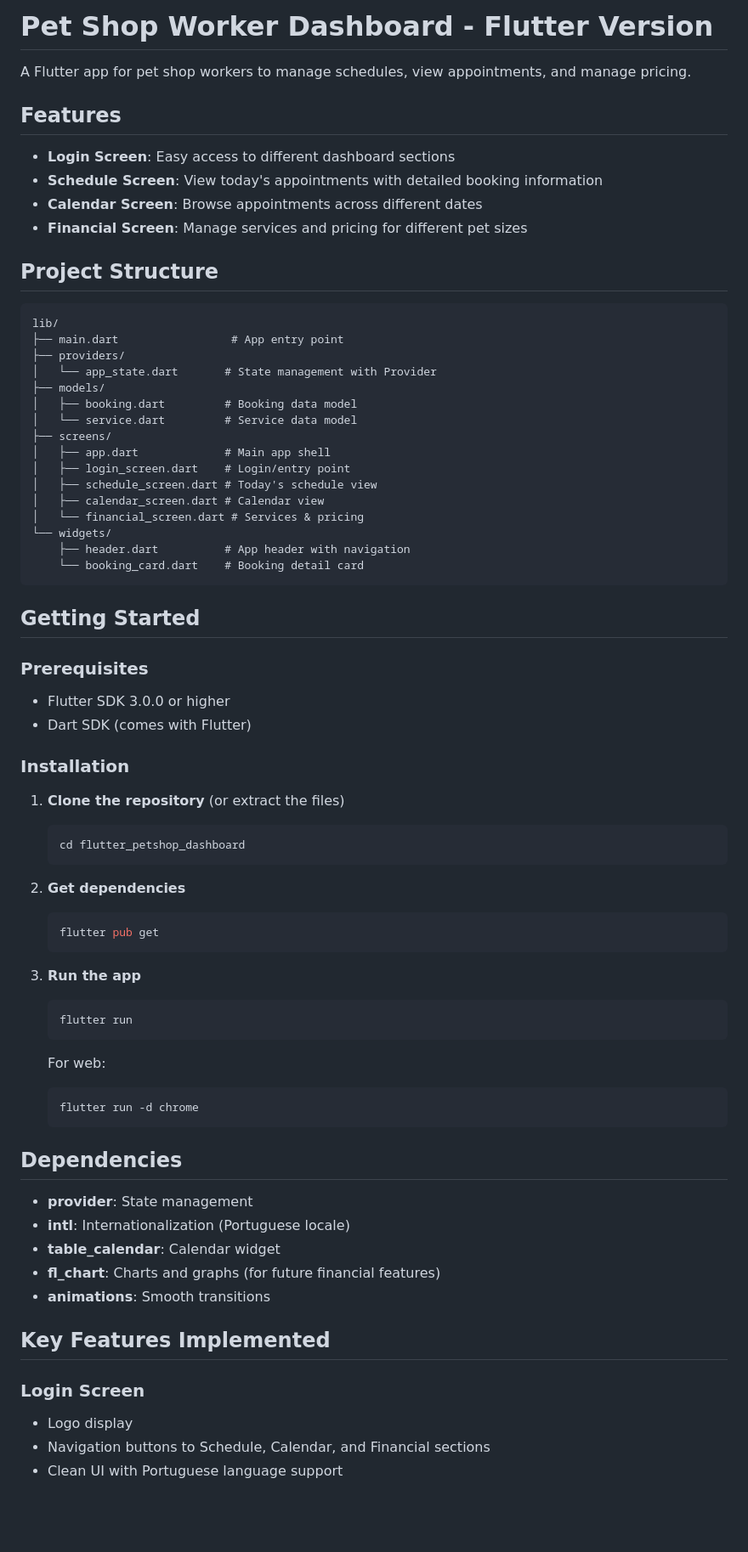
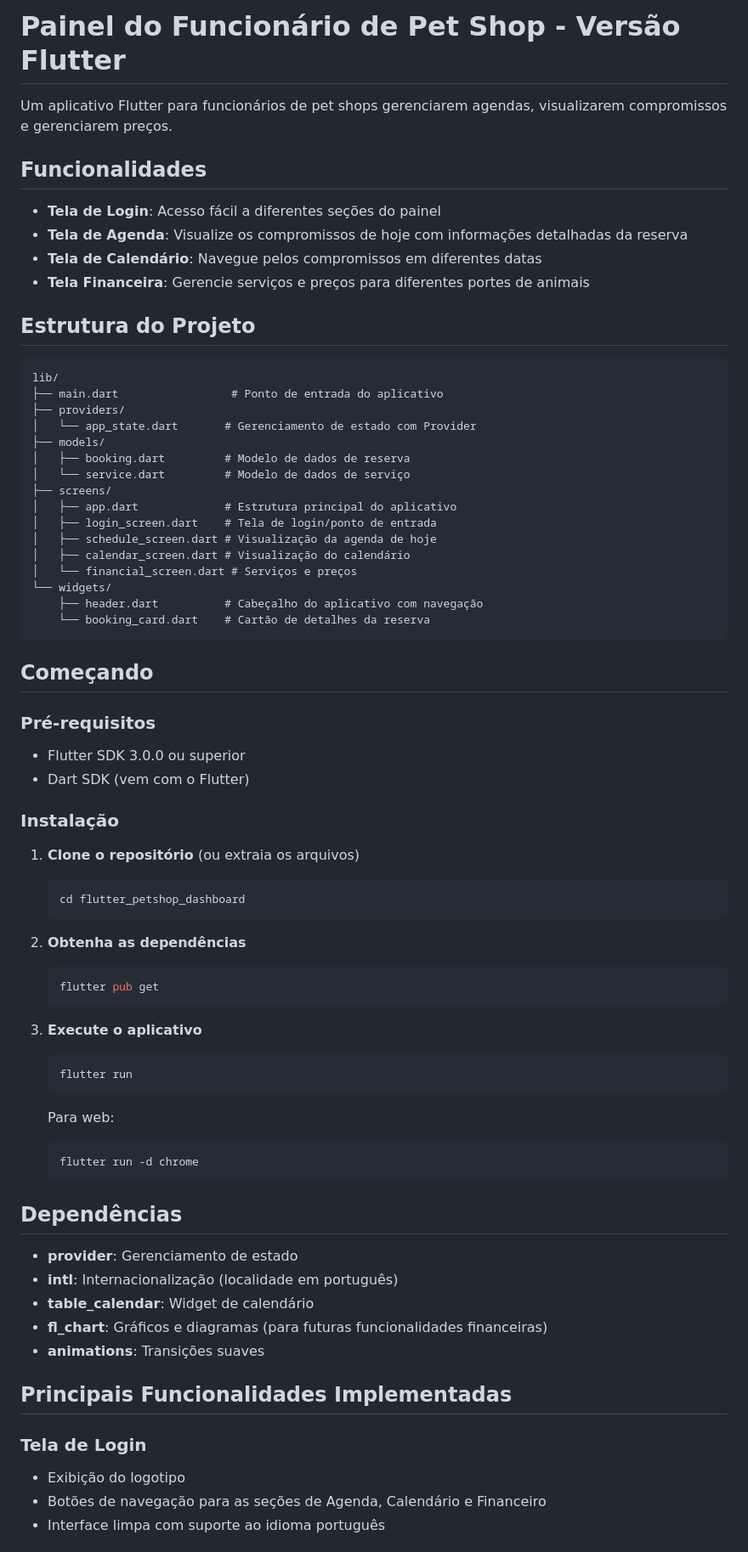
Before and after one commit to Markst0105/flutter_petshop_dashboard, a Markdown page: README.md, the part around one of its changes. Shown at 85% size. Rendered like a GitHub page; blank space fills up the shorter version.

````diff
--- a/README.md
+++ b/README.md
@@ -1,76 +1,76 @@
-# Pet Shop Worker Dashboard - Flutter Version
+# Painel do Funcionário de Pet Shop - Versão Flutter
 
-A Flutter app for pet shop workers to manage schedules, view appointments, and manage pricing.
+Um aplicativo Flutter para funcionários de pet shops gerenciarem agendas, visualizarem compromissos e gerenciarem preços.
 
-## Features
+## Funcionalidades
 
-- **Login Screen**: Easy access to different dashboard sections
-- **Schedule Screen**: View today's appointments with detailed booking information
-- **Calendar Screen**: Browse appointments across different dates
-- **Financial Screen**: Manage services and pricing for different pet sizes
+- **Tela de Login**: Acesso fácil a diferentes seções do painel
+- **Tela de Agenda**: Visualize os compromissos de hoje com informações detalhadas da reserva
+- **Tela de Calendário**: Navegue pelos compromissos em diferentes datas
+- **Tela Financeira**: Gerencie serviços e preços para diferentes portes de animais
 
-## Project Structure
+## Estrutura do Projeto
 
 ```
 lib/
-├── main.dart                 # App entry point
+├── main.dart                 # Ponto de entrada do aplicativo
 ├── providers/
-│   └── app_state.dart       # State management with Provider
+│   └── app_state.dart       # Gerenciamento de estado com Provider
 ├── models/
-│   ├── booking.dart         # Booking data model
-│   └── service.dart         # Service data model
+│   ├── booking.dart         # Modelo de dados de reserva
+│   └── service.dart         # Modelo de dados de serviço
 ├── screens/
-│   ├── app.dart             # Main app shell
-│   ├── login_screen.dart    # Login/entry point
-│   ├── schedule_screen.dart # Today's schedule view
-│   ├── calendar_screen.dart # Calendar view
-│   └── financial_screen.dart # Services & pricing
+│   ├── app.dart             # Estrutura principal do aplicativo
+│   ├── login_screen.dart    # Tela de login/ponto de entrada
+│   ├── schedule_screen.dart # Visualização da agenda de hoje
+│   ├── calendar_screen.dart # Visualização do calendário
+│   └── financial_screen.dart # Serviços e preços
 └── widgets/
-    ├── header.dart          # App header with navigation
-    └── booking_card.dart    # Booking detail card
+    ├── header.dart          # Cabeçalho do aplicativo com navegação
+    └── booking_card.dart    # Cartão de detalhes da reserva
 ```
 
-## Getting Started
+## Começando
 
-### Prerequisites
+### Pré-requisitos
 
-- Flutter SDK 3.0.0 or higher
-- Dart SDK (comes with Flutter)
+- Flutter SDK 3.0.0 ou superior
+- Dart SDK (vem com o Flutter)
 
-### Installation
+### Instalação
 
-1. **Clone the repository** (or extract the files)
+1. **Clone o repositório** (ou extraia os arquivos)
    ```bash
    cd flutter_petshop_dashboard
    ```
 
-2. **Get dependencies**
+2. **Obtenha as dependências**
    ```bash
    flutter pub get
    ```
 
-3. **Run the app**
+3. **Execute o aplicativo**
    ```bash
    flutter run
    ```
 
-   For web:
+   Para web:
    ```bash
    flutter run -d chrome
    ```
 
-## Dependencies
+## Dependências
 
-- **provider**: State management
-- **intl**: Internationalization (Portuguese locale)
-- **table_calendar**: Calendar widget
-- **fl_chart**: Charts and graphs (for future financial features)
-- **animations**: Smooth transitions
+- **provider**: Gerenciamento de estado
+- **intl**: Internacionalização (localidade em português)
+- **table_calendar**: Widget de calendário
+- **fl_chart**: Gráficos e diagramas (para futuras funcionalidades financeiras)
+- **animations**: Transições suaves
 
-## Key Features Implemented
+## Principais Funcionalidades Implementadas
 
-### Login Screen
-- Logo display
-- Navigation buttons to Schedule, Calendar, and Financial sections
-- Clean UI with Portuguese language support
+### Tela de Login
+- Exibição do logotipo
+- Botões de navegação para as seções de Agenda, Calendário e Financeiro
+- Interface limpa com suporte ao idioma português
 
````
Also changed, not shown: other parts of README.md (+49 -49 lines).
